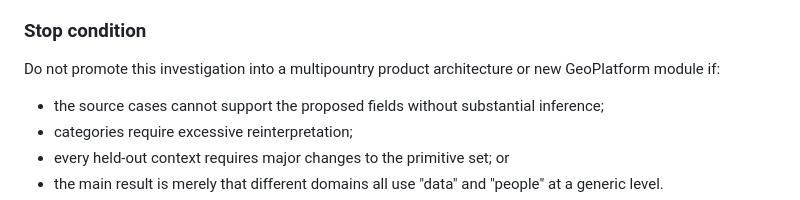
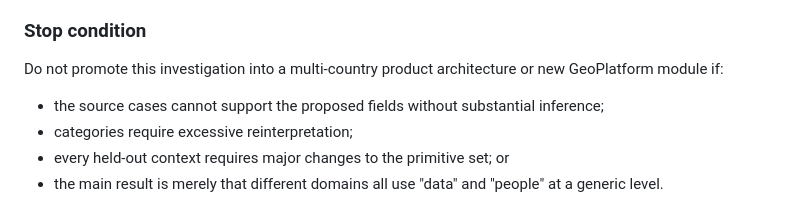
Before and after one commit to juanmanueltorres-creator/question-radar, a Markdown page: benchmarks/cross-country-territorial-decision-primitives-question-seed-2026-09-09.md, the part around the change. Drawn GitHub-style.

Commit message:
docs: fix multi-country wording in decision primitives seed

```diff
--- a/benchmarks/cross-country-territorial-decision-primitives-question-seed-2026-09-09.md
+++ b/benchmarks/cross-country-territorial-decision-primitives-question-seed-2026-09-09.md
@@ -146,7 +146,7 @@ derive candidate primitives from countries A..N-1
 
 ### Stop condition
 
-Do not promote this investigation into a multipountry product architecture or new GeoPlatform module if:
+Do not promote this investigation into a multi-country product architecture or new GeoPlatform module if:
 
 - the source cases cannot support the proposed fields without substantial inference;
 - categories require excessive reinterpretation;
```
